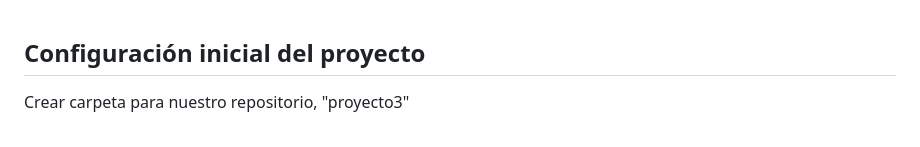
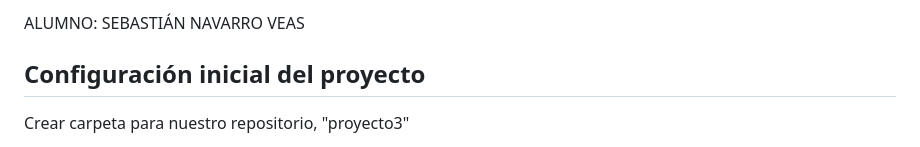
Before and after one commit to evilcomando82/entrega3, a Markdown page: README.md, the part around the change. Drawn GitHub-style.

```diff
--- a/README.md
+++ b/README.md
@@ -1,3 +1,5 @@
+ALUMNO: SEBASTIÁN NAVARRO VEAS
+
 ## Configuración inicial del proyecto
 Crear carpeta para nuestro repositorio, "proyecto3"
 1.	Crear archivo README.md
```
